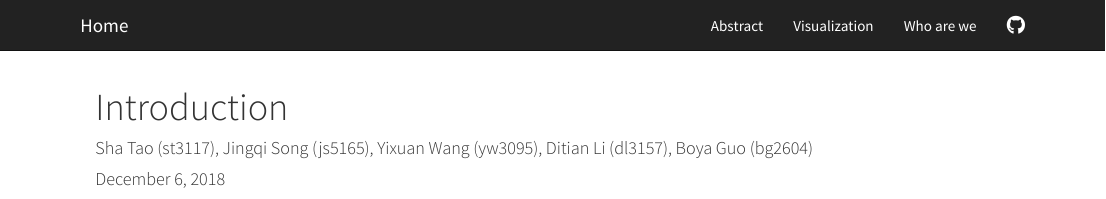
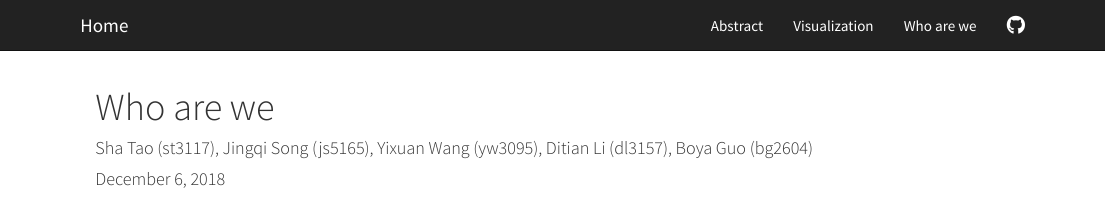
Before and after one commit to st3117/final_project, an R Markdown document (Introduction.Rmd): the page in a window 1100 px wide, from its top. Rendered offline with R 4.5, knitr and Pandoc, with nearby package versions.

Commit message:
website update 9

```diff
--- a/Introduction.Rmd
+++ b/Introduction.Rmd
@@ -1,5 +1,5 @@
 ---
-title: "Introduction"
+title: "Who are we"
 author: "Sha Tao (st3117), Jingqi Song (js5165), Yixuan Wang (yw3095),  Ditian Li (dl3157),  Boya Guo (bg2604)"
 date: "December 6, 2018"
 output: html_document
```
Also changed, not shown: index.Rmd (+2 -0 lines).
